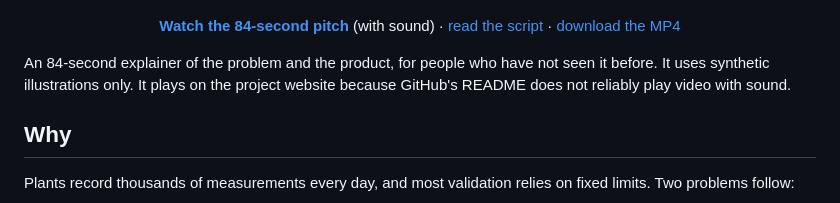
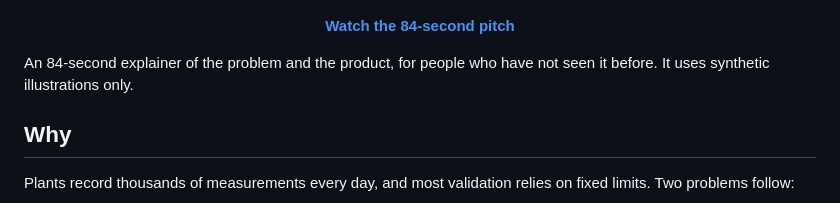
Before and after one commit to Second-Opinion-Dev/Second_Opinion, a Markdown page: README.md, the part around the change. GitHub-like rendering.

Commit message:
Simplify the README Watch section
Keep only the poster and the Watch link; drop the script and MP4 links and
the explanatory sentence about video playback.

Co-Authored-By: Claude Sonnet 5.5 <noreply@anthropic.com>

```diff
--- a/README.md
+++ b/README.md
@@ -39,9 +39,9 @@ Second Opinion supports the operator's judgement and does not replace it. A flag
   </a>
 </p>
 
-<p align="center"><a href="https://second-opinion-dev.github.io/Second_Opinion/watch/"><b>Watch the 84-second pitch</b></a> (with sound) · <a href="docs/pitch/script.md">read the script</a> · <a href="docs/pitch/second_opinion_pitch.mp4">download the MP4</a></p>
+<p align="center"><a href="https://second-opinion-dev.github.io/Second_Opinion/watch/"><b>Watch the 84-second pitch</b></a></p>
 
-An 84-second explainer of the problem and the product, for people who have not seen it before. It uses synthetic illustrations only. It plays on the project website because GitHub's README does not reliably play video with sound.
+An 84-second explainer of the problem and the product, for people who have not seen it before. It uses synthetic illustrations only.
 
 ## Why
 
```
